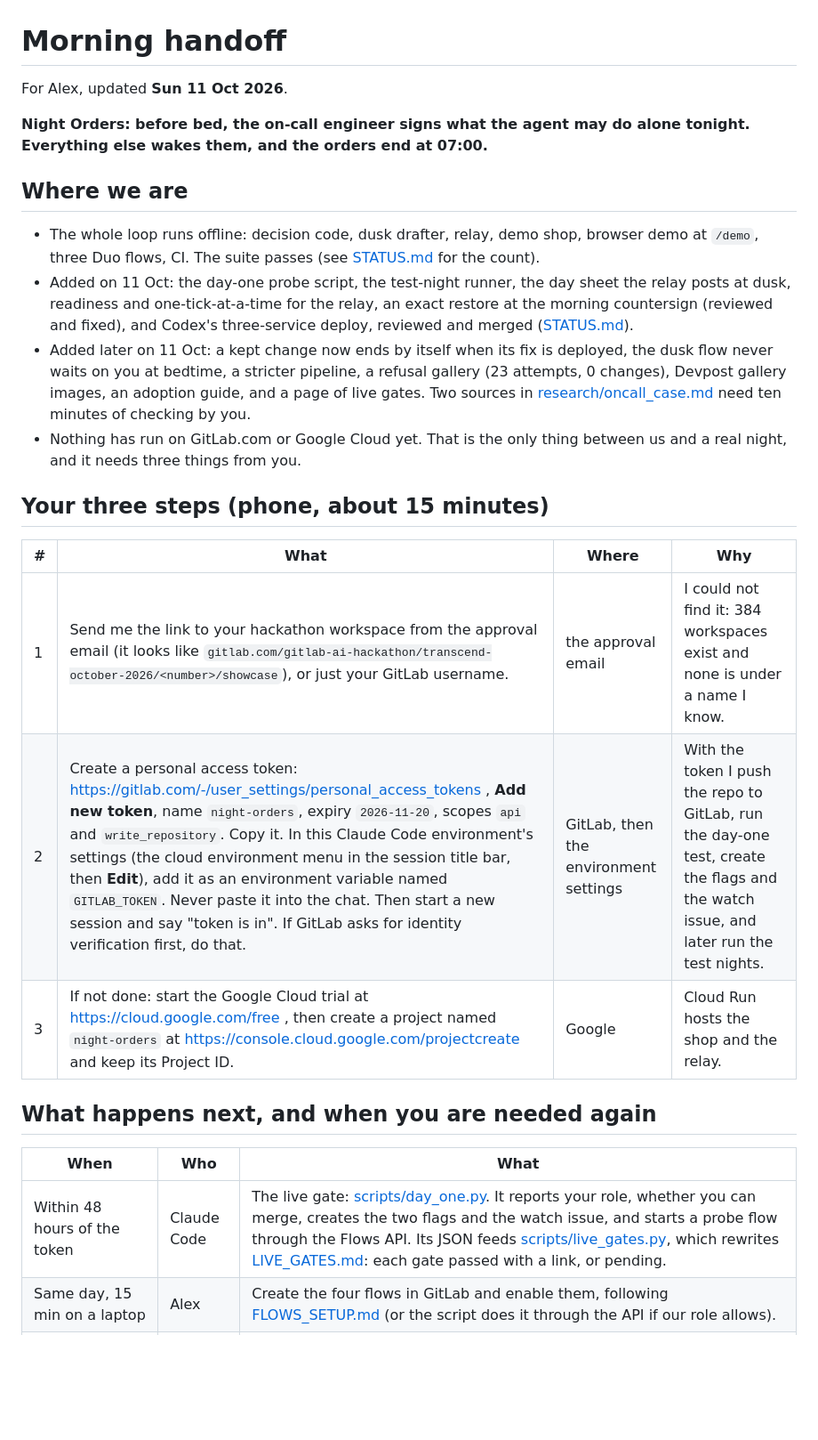
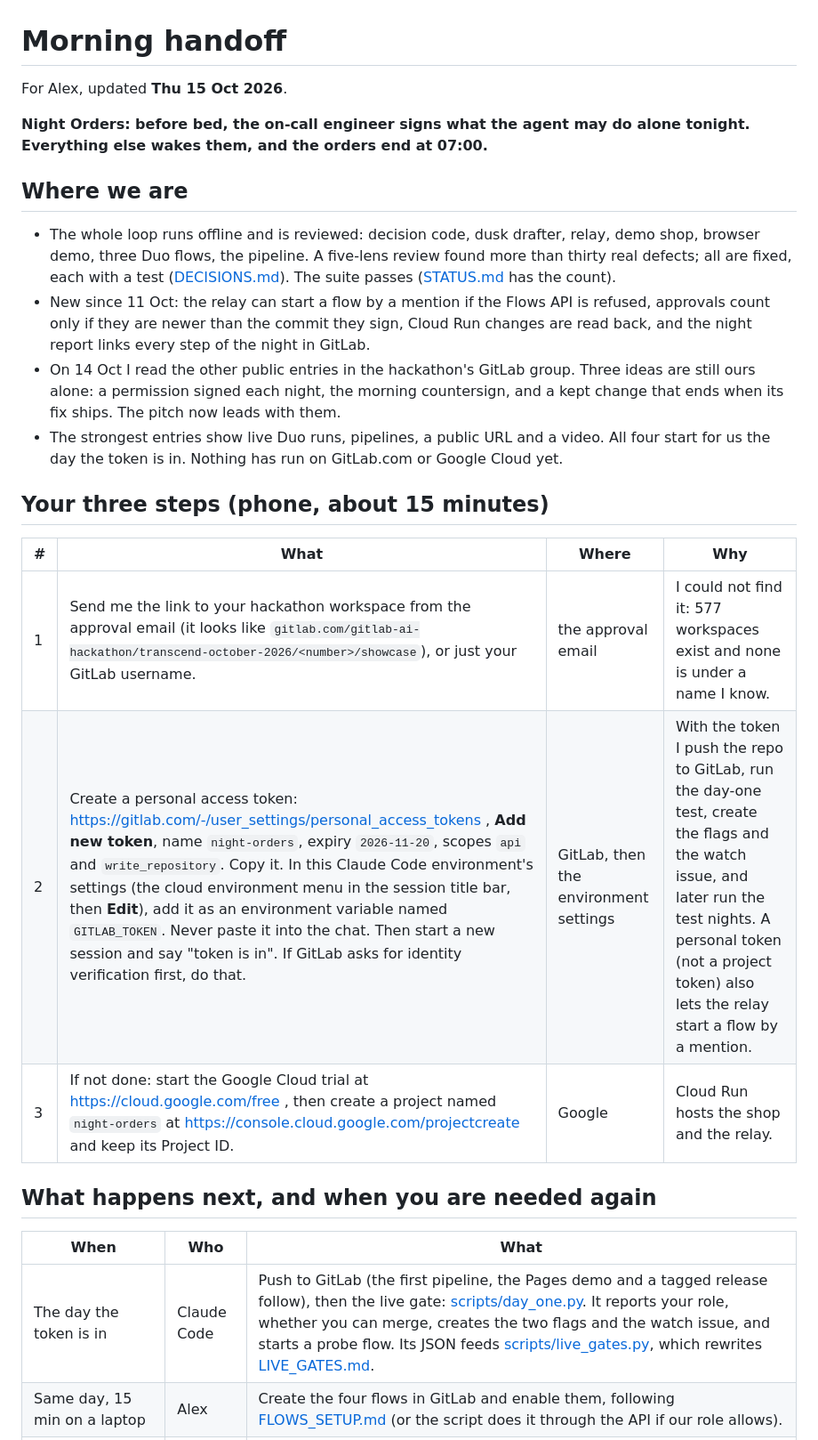
Before and after one commit to alejandro-publius/life-after-code, a Markdown page: docs/MORNING.md, the part around one of its changes. Shown at 89% size. Rendered like a GitHub page; blank space fills up the shorter version.

Commit message:
Morning handoff: dates moved to 15 Oct, and what the rival scan means
Co-Authored-By: Claude Opus 5.5 <noreply@anthropic.com>
Claude-Session: https://claude.ai/code/session_01VG8w28BicVbGkX8NqBStEq

```diff
--- a/docs/MORNING.md
+++ b/docs/MORNING.md
@@ -1,27 +1,27 @@
 # Morning handoff
 
-For Alex, updated **Sun 11 Oct 2026**.
+For Alex, updated **Thu 15 Oct 2026**.
 
 **Night Orders: before bed, the on-call engineer signs what the agent may do alone tonight. Everything else wakes them, and the orders end at 07:00.**
 
 ## Where we are
 
-- The whole loop runs offline: decision code, dusk drafter, relay, demo shop, browser demo at `/demo`, three Duo flows, CI. The suite passes (see [STATUS.md](STATUS.md) for the count).
-- Added on 11 Oct: the day-one probe script, the test-night runner, the day sheet the relay posts at dusk, readiness and one-tick-at-a-time for the relay, an exact restore at the morning countersign (reviewed and fixed), and Codex's three-service deploy, reviewed and merged ([STATUS.md](STATUS.md)).
-- Added later on 11 Oct: a kept change now ends by itself when its fix is deployed, the dusk flow never waits on you at bedtime, a stricter pipeline, a refusal gallery (23 attempts, 0 changes), Devpost gallery images, an adoption guide, and a page of live gates. Two sources in [research/oncall_case.md](research/oncall_case.md) need ten minutes of checking by you.
-- Nothing has run on GitLab.com or Google Cloud yet. That is the only thing between us and a real night, and it needs three things from you.
+- The whole loop runs offline and is reviewed: decision code, dusk drafter, relay, demo shop, browser demo, three Duo flows, the pipeline. A five-lens review found more than thirty real defects; all are fixed, each with a test ([DECISIONS.md](DECISIONS.md)). The suite passes ([STATUS.md](STATUS.md) has the count).
+- New since 11 Oct: the relay can start a flow by a mention if the Flows API is refused, approvals count only if they are newer than the commit they sign, Cloud Run changes are read back, and the night report links every step of the night in GitLab.
+- On 14 Oct I read the other public entries in the hackathon's GitLab group. Three ideas are still ours alone: a permission signed each night, the morning countersign, and a kept change that ends when its fix ships. The pitch now leads with them.
+- The strongest entries show live Duo runs, pipelines, a public URL and a video. All four start for us the day the token is in. Nothing has run on GitLab.com or Google Cloud yet.
 
 ## Your three steps (phone, about 15 minutes)
 
 | # | What | Where | Why |
 |---|---|---|---|
-| 1 | Send me the link to your hackathon workspace from the approval email (it looks like `gitlab.com/gitlab-ai-hackathon/transcend-october-2026/<number>/showcase`), or just your GitLab username. | the approval email | I could not find it: 384 workspaces exist and none is under a name I know. |
-| 2 | Create a personal access token: https://gitlab.com/-/user_settings/personal_access_tokens , **Add new token**, name `night-orders`, expiry `2026-11-20`, scopes `api` and `write_repository`. Copy it. In this Claude Code environment's settings (the cloud environment menu in the session title bar, then **Edit**), add it as an environment variable named `GITLAB_TOKEN`. Never paste it into the chat. Then start a new session and say "token is in". If GitLab asks for identity verification first, do that. | GitLab, then the environment settings | With the token I push the repo to GitLab, run the day-one test, create the flags and the watch issue, and later run the test nights. |
+| 1 | Send me the link to your hackathon workspace from the approval email (it looks like `gitlab.com/gitlab-ai-hackathon/transcend-october-2026/<number>/showcase`), or just your GitLab username. | the approval email | I could not find it: 577 workspaces exist and none is under a name I know. |
+| 2 | Create a personal access token: https://gitlab.com/-/user_settings/personal_access_tokens , **Add new token**, name `night-orders`, expiry `2026-11-20`, scopes `api` and `write_repository`. Copy it. In this Claude Code environment's settings (the cloud environment menu in the session title bar, then **Edit**), add it as an environment variable named `GITLAB_TOKEN`. Never paste it into the chat. Then start a new session and say "token is in". If GitLab asks for identity verification first, do that. | GitLab, then the environment settings | With the token I push the repo to GitLab, run the day-one test, create the flags and the watch issue, and later run the test nights. A personal token (not a project token) also lets the relay start a flow by a mention. |
 | 3 | If not done: start the Google Cloud trial at https://cloud.google.com/free , then create a project named `night-orders` at https://console.cloud.google.com/projectcreate and keep its Project ID. | Google | Cloud Run hosts the shop and the relay. |
 
 ## What happens next, and when you are needed again
 
 | When | Who | What |
 |---|---|---|
-| Within 48 hours of the token | Claude Code | The live gate: [scripts/day_one.py](../scripts/day_one.py). It reports your role, whether you can merge, creates the two flags and the watch issue, and starts a probe flow through the Flows API. Its JSON feeds [scripts/live_gates.py](../scripts/live_gates.py), which rewrites [LIVE_GATES.md](LIVE_GATES.md): each gate passed with a link, or pending. |
+| The day the token is in | Claude Code | Push to GitLab (the first pipeline, the Pages demo and a tagged release follow), then the live gate: [scripts/day_one.py](../scripts/day_one.py). It reports your role, whether you can merge, creates the two flags and the watch issue, and starts a probe flow. Its JSON feeds [scripts/live_gates.py](../scripts/live_gates.py), which rewrites [LIVE_GATES.md](LIVE_GATES.md). |
 | Same day, 15 min on a laptop | Alex | Create the four flows in GitLab and enable them, following [FLOWS_SETUP.md](FLOWS_SETUP.md) (or the script does it through the API if our role allows). |
```
Also changed, not shown: other parts of docs/MORNING.md (+4 -3 lines), docs/SUBMIT.md (+1 -1 lines).
